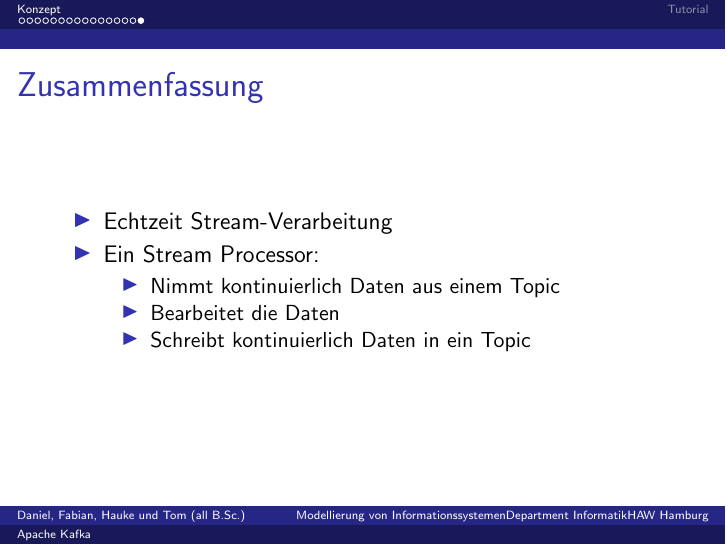
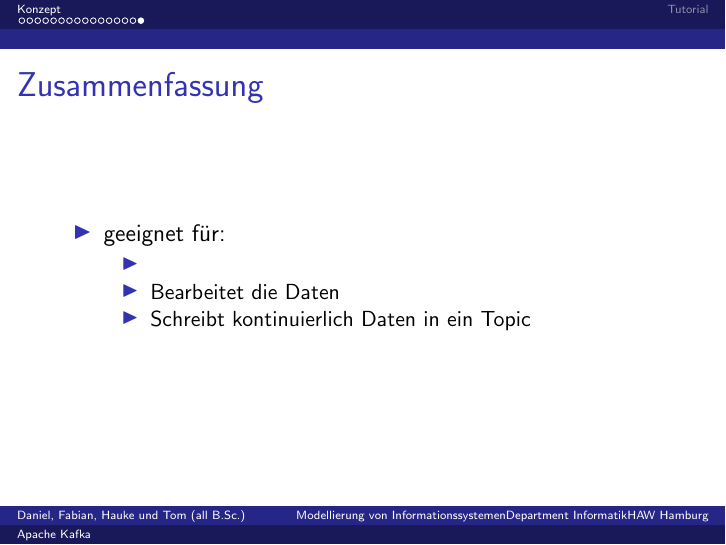
Before and after one commit to DanSar/minf-mi-kafka, LaTeX slides (presentation/kafka.tex, which reads presentation/section/konzept.tex): page 18 of 19. Compiled offline with pdfLaTeX.

Commit message:
edited some konzept slides

```diff
--- a/presentation/section/konzept.tex
+++ b/presentation/section/konzept.tex
@@ -230,13 +230,17 @@ Bisher:
 \frametitle{Zusammenfassung}
 
 \begin{itemize}
-	\item Echtzeit Stream-Verarbeitung
-	\item Ein Stream Processor:
+	\item geeignet für:
 	\begin{itemize}
-		\item Nimmt kontinuierlich Daten aus einem Topic   % Shipments
+		\item   % Shipments
 		\item Bearbeitet die Daten % Preisanpassungen berechnen
 		\item Schreibt kontinuierlich Daten in ein Topic % Preisänderungen veröffentlichen
 	\end{itemize}
 \end{itemize}
 
 \end{frame}
+
+% Wie verpacken?
+%By combining storage and low-latency subscriptions, streaming applications can treat both past and future data the same way. That is a single application can process historical, stored data but rather than ending when it reaches the last record it can keep processing as future data arrives. This is a generalized notion of stream processing that subsumes batch processing as well as message-driven applications.
+
+%Likewise for streaming data pipelines the combination of subscription to real-time events make it possible to use Kafka for very low-latency pipelines; but the ability to store data reliably make it possible to use it for critical data where the delivery of data must be guaranteed or for integration with offline systems that load data only periodically or may go down for extended periods of time for maintenance. The stream processing facilities make it possible to transform data as it arrives.
```
